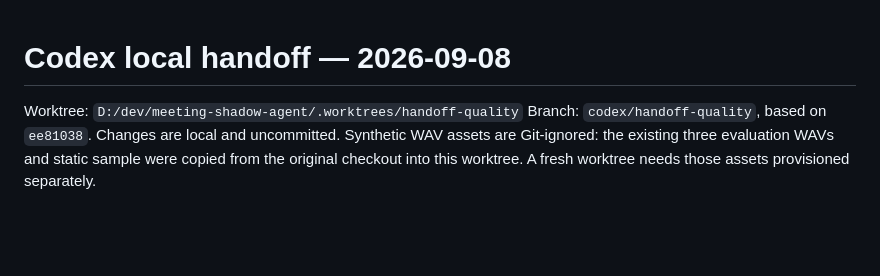
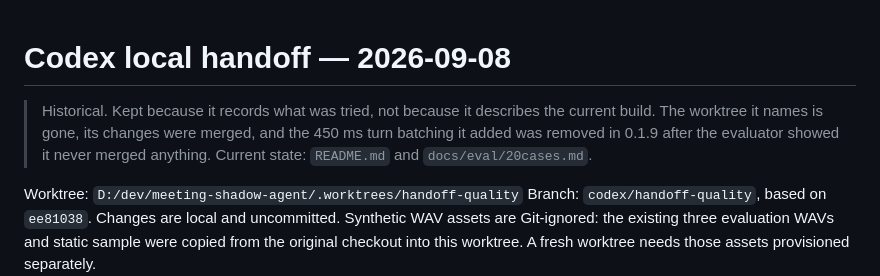
Before and after one commit to tokimwc/meeting-shadow-agent, a Markdown page: docs/2026-09-08-codex-handoff.md, the part around the change. Rendered like a GitHub page; blank space fills up the shorter version.

```diff
--- a/docs/2026-09-08-codex-handoff.md
+++ b/docs/2026-09-08-codex-handoff.md
@@ -1,4 +1,9 @@
 # Codex local handoff — 2026-09-08
+
+> Historical. Kept because it records what was tried, not because it describes the current build. The
+> worktree it names is gone, its changes were merged, and the 450 ms turn batching it added was
+> removed in 0.1.9 after the evaluator showed it never merged anything. Current state: `README.md`
+> and `docs/eval/20cases.md`.
 
 Worktree: `D:/dev/meeting-shadow-agent/.worktrees/handoff-quality`
 Branch: `codex/handoff-quality`, based on `ee81038`. Changes are local and uncommitted.
```
Also changed, not shown: README.md (+90 -36 lines).
